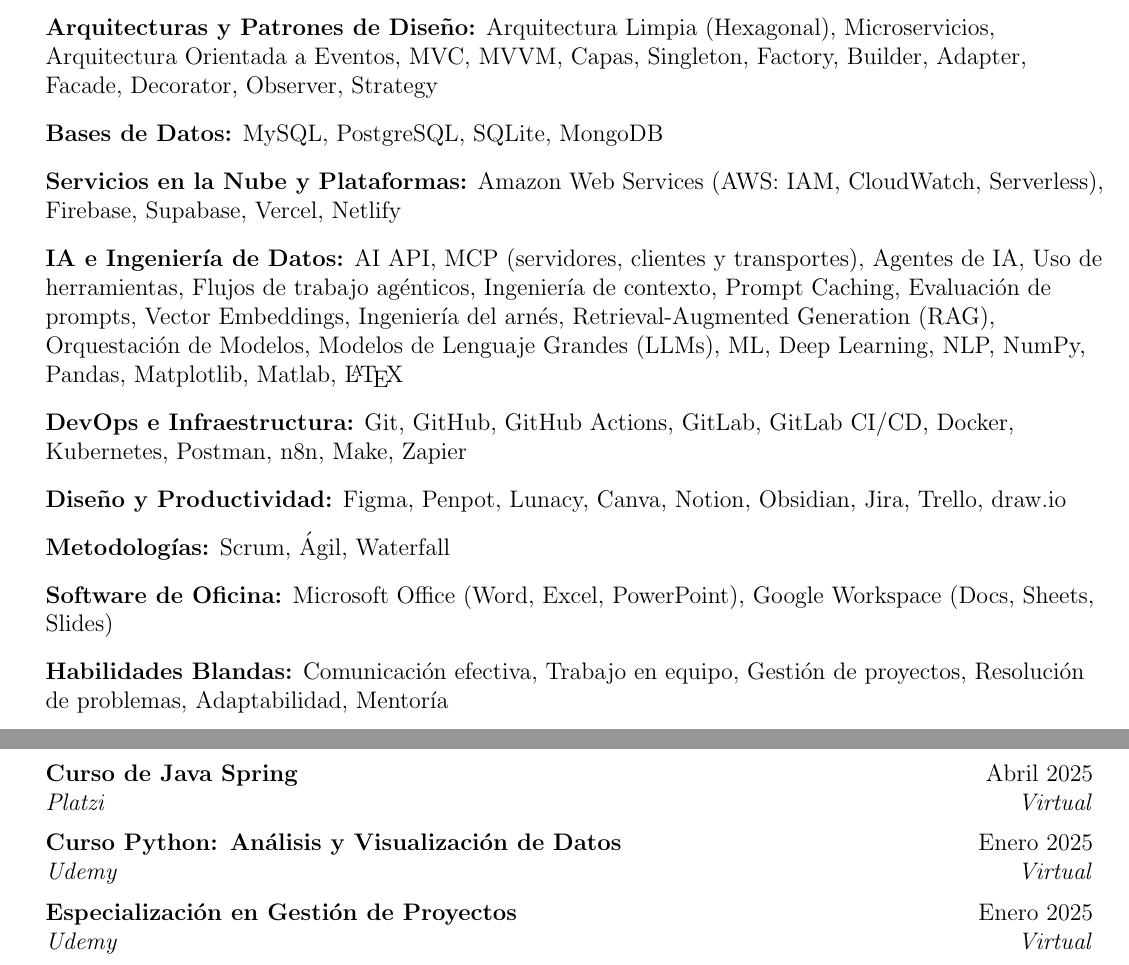
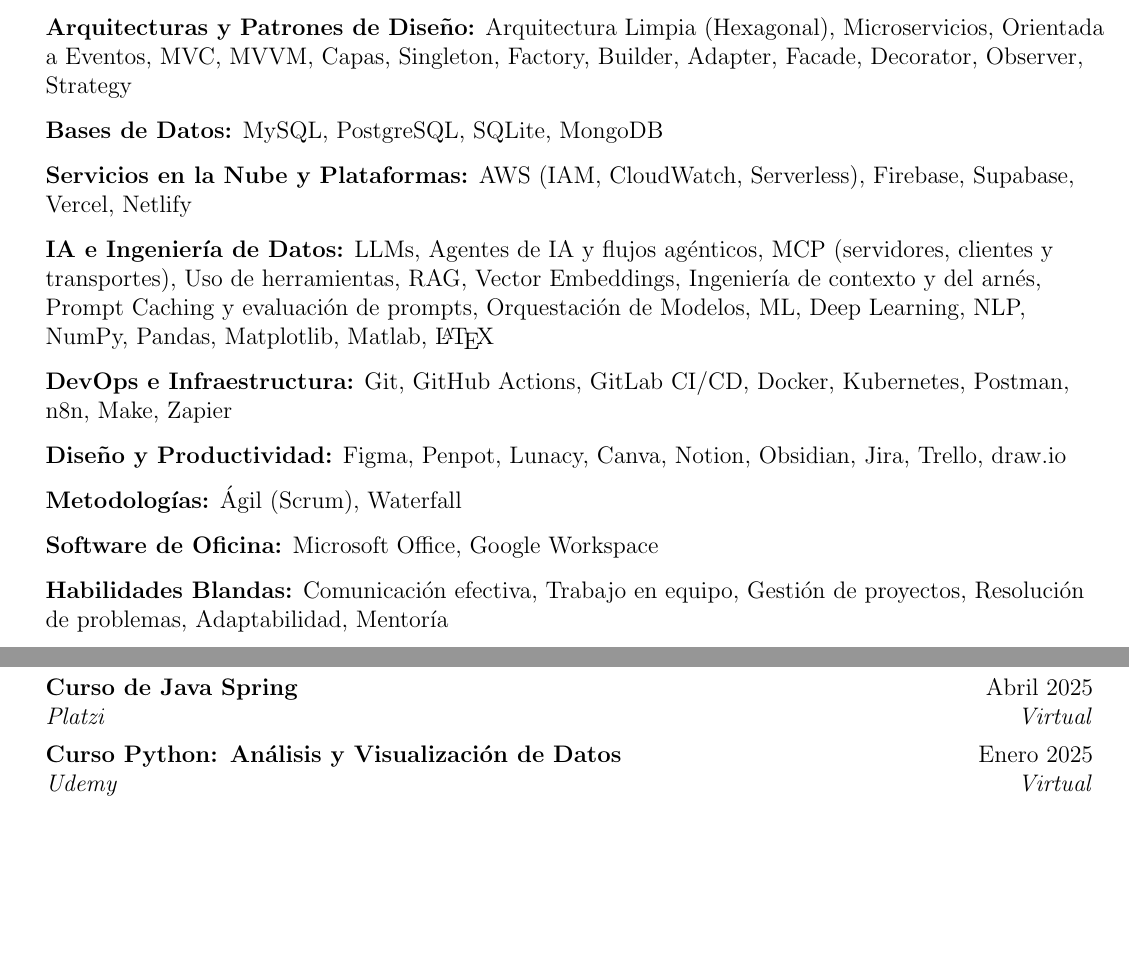
Before and after one commit to diegnghtmr/resume-maker, a LaTeX CV (cv/main-es.tex, which reads content/es/certificaciones.short.tex, content/es/habilidades.tex): two parts of page 2 of 3 before the commit and two parts of page 2 of 2 after it, joined at a grey line, cut so that both start at the same text, the shorter picture padded with empty space. Compiled offline with pdfLaTeX.

Commit message:
fix(cv): trim redundant skills to keep main CVs at two pages
Condense overlapping skill items (AI, cloud, DevOps, methodologies, office) and move Project Management Specialization to the full certifications list only, so Languages no longer spills onto a third page.

```diff
--- a/content/es/certificaciones.short.tex
+++ b/content/es/certificaciones.short.tex
@@ -26,7 +26,4 @@
     \resumeSubheading
         {Curso Python: Análisis y Visualización de Datos}{Enero 2025}
         {Udemy}{Virtual}
-    \resumeSubheading
-        {Especialización en Gestión de Proyectos}{Enero 2025}
-        {Udemy}{Virtual}
 \resumeSubHeadingListEnd
--- a/content/es/habilidades.tex
+++ b/content/es/habilidades.tex
@@ -4,19 +4,19 @@
     \item \textbf{Frontend:} HTML5, CSS3, React, Next.js, Angular, Tailwind CSS, Bootstrap, Vite, npm
     \item \textbf{Backend \& Frameworks:} Spring Boot, Node.js, APIs REST
     %-------ARQUITECTURA Y PATRONES-------
-    \item \textbf{Arquitecturas y Patrones de Diseño:} Arquitectura Limpia (Hexagonal), Microservicios, Arquitectura Orientada a Eventos, MVC, MVVM, Capas, Singleton, Factory, Builder, Adapter, Facade, Decorator, Observer, Strategy
+    \item \textbf{Arquitecturas y Patrones de Diseño:} Arquitectura Limpia (Hexagonal), Microservicios, Orientada a Eventos, MVC, MVVM, Capas, Singleton, Factory, Builder, Adapter, Facade, Decorator, Observer, Strategy
     %-------DATOS Y NUBE-------
     \item \textbf{Bases de Datos:} MySQL, PostgreSQL, SQLite, MongoDB
-    \item \textbf{Servicios en la Nube y Plataformas:} Amazon Web Services (AWS: IAM, CloudWatch, Serverless), Firebase, Supabase, Vercel, Netlify
+    \item \textbf{Servicios en la Nube y Plataformas:} AWS (IAM, CloudWatch, Serverless), Firebase, Supabase, Vercel, Netlify
     %-------IA E INGENIERÍA DE DATOS-------
-    \item \textbf{IA e Ingeniería de Datos:} AI API, MCP (servidores, clientes y transportes), Agentes de IA, Uso de herramientas, Flujos de trabajo agénticos, Ingeniería de contexto, Prompt Caching, Evaluación de prompts, Vector Embeddings, Ingeniería del arnés, Retrieval-Augmented Generation (RAG), Orquestación de Modelos, Modelos de Lenguaje Grandes (LLMs), ML, Deep Learning, NLP, NumPy, Pandas, Matplotlib, Matlab, \LaTeX
+    \item \textbf{IA e Ingeniería de Datos:} LLMs, Agentes de IA y flujos agénticos, MCP (servidores, clientes y transportes), Uso de herramientas, RAG, Vector Embeddings, Ingeniería de contexto y del arnés, Prompt Caching y evaluación de prompts, Orquestación de Modelos, ML, Deep Learning, NLP, NumPy, Pandas, Matplotlib, Matlab, \LaTeX
     %-------DEVOPS Y AUTOMATIZACIÓN-------
-    \item \textbf{DevOps e Infraestructura:} Git, GitHub, GitHub Actions, GitLab, GitLab CI/CD, Docker, Kubernetes, Postman, n8n, Make, Zapier
+    \item \textbf{DevOps e Infraestructura:} Git, GitHub Actions, GitLab CI/CD, Docker, Kubernetes, Postman, n8n, Make, Zapier
     %-------DISEÑO Y PRODUCTIVIDAD-------
     \item \textbf{Diseño y Productividad:} Figma, Penpot, Lunacy, Canva, Notion, Obsidian, Jira, Trello, draw.io
     %-------METODOLOGÍAS Y OFIMÁTICA-------
-    \item \textbf{Metodologías:} Scrum, Ágil, Waterfall
-    \item \textbf{Software de Oficina:} Microsoft Office (Word, Excel, PowerPoint), Google Workspace (Docs, Sheets, Slides)
+    \item \textbf{Metodologías:} Ágil (Scrum), Waterfall
+    \item \textbf{Software de Oficina:} Microsoft Office, Google Workspace
     %-------HABILIDADES BLANDAS-------
     \item \textbf{Habilidades Blandas:} Comunicación efectiva, Trabajo en equipo, Gestión de proyectos, Resolución de problemas, Adaptabilidad, Mentoría
 \end{itemize}
```
Also changed, not shown: content/en/certifications.short.tex (+0 -3 lines), content/en/skills.tex (+6 -6 lines).
